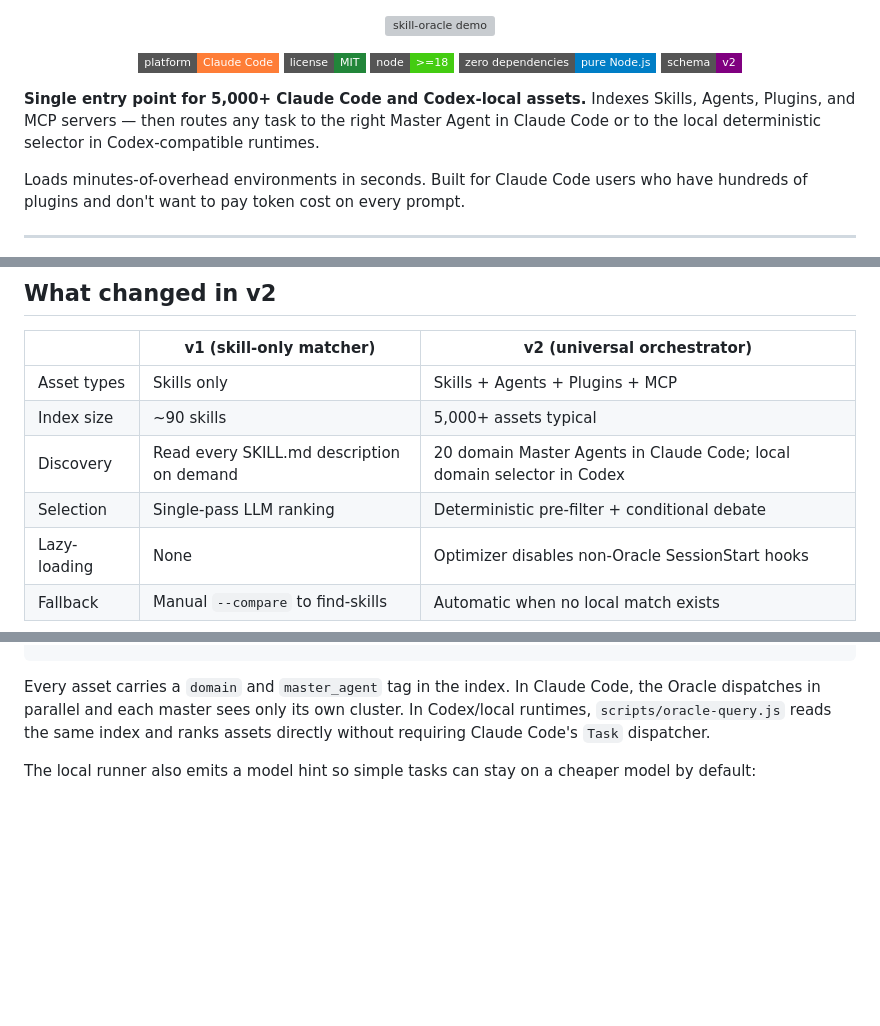
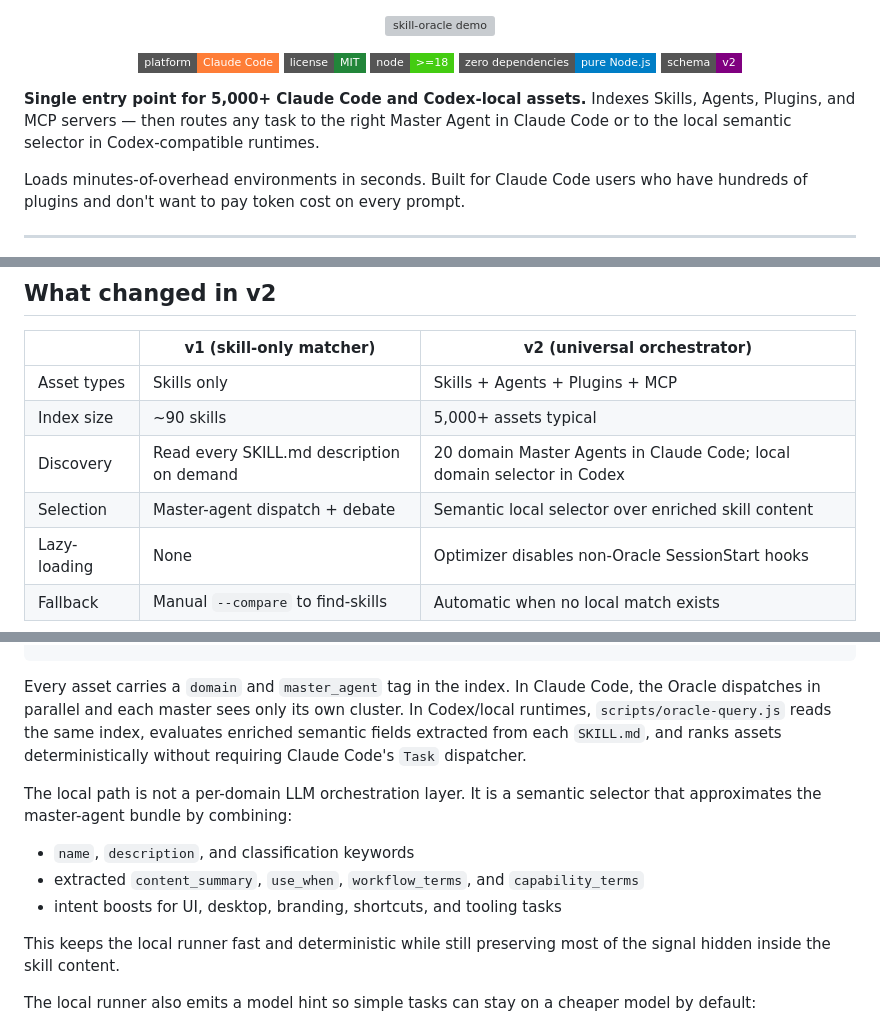
Before and after one commit to Aleffsalmeida/skill-oracle, a Markdown page: README.md, 3 parts joined by grey strips. Drawn GitHub-style; badges without logos; blank space fills up the shorter version; grey boxes are pictures that could not be loaded.

Commit message:
Clarify local Oracle semantic selector behavior

````diff
--- a/README.md
+++ b/README.md
@@ -12,7 +12,7 @@
   <img src="https://img.shields.io/badge/schema-v2-purple?style=flat-square" alt="schema"/>
 </p>
 
-**Single entry point for 5,000+ Claude Code and Codex-local assets.** Indexes Skills, Agents, Plugins, and MCP servers — then routes any task to the right Master Agent in Claude Code or to the local deterministic selector in Codex-compatible runtimes.
+**Single entry point for 5,000+ Claude Code and Codex-local assets.** Indexes Skills, Agents, Plugins, and MCP servers — then routes any task to the right Master Agent in Claude Code or to the local semantic selector in Codex-compatible runtimes.
 
 Loads minutes-of-overhead environments in seconds. Built for Claude Code users who have hundreds of plugins and don't want to pay token cost on every prompt.
 
@@ -25,7 +25,7 @@ Loads minutes-of-overhead environments in seconds. Built for Claude Code users w
 | Asset types | Skills only | Skills + Agents + Plugins + MCP |
 | Index size | ~90 skills | 5,000+ assets typical |
 | Discovery | Read every SKILL.md description on demand | 20 domain Master Agents in Claude Code; local domain selector in Codex |
-| Selection | Single-pass LLM ranking | Deterministic pre-filter + conditional debate |
+| Selection | Master-agent dispatch + debate | Semantic local selector over enriched skill content |
 | Lazy-loading | None | Optimizer disables non-Oracle SessionStart hooks |
 | Fallback | Manual `--compare` to find-skills | Automatic when no local match exists |
 
@@ -63,7 +63,15 @@ The old `build-index.js` is preserved for backward compat. New pipeline is `scan
               final answer
 ```
 
-Every asset carries a `domain` and `master_agent` tag in the index. In Claude Code, the Oracle dispatches in parallel and each master sees only its own cluster. In Codex/local runtimes, `scripts/oracle-query.js` reads the same index and ranks assets directly without requiring Claude Code's `Task` dispatcher.
+Every asset carries a `domain` and `master_agent` tag in the index. In Claude Code, the Oracle dispatches in parallel and each master sees only its own cluster. In Codex/local runtimes, `scripts/oracle-query.js` reads the same index, evaluates enriched semantic fields extracted from each `SKILL.md`, and ranks assets deterministically without requiring Claude Code's `Task` dispatcher.
+
+The local path is not a per-domain LLM orchestration layer. It is a semantic selector that approximates the master-agent bundle by combining:
+
+- `name`, `description`, and classification keywords
+- extracted `content_summary`, `use_when`, `workflow_terms`, and `capability_terms`
+- intent boosts for UI, desktop, branding, shortcuts, and tooling tasks
+
+This keeps the local runner fast and deterministic while still preserving most of the signal hidden inside the skill content.
 
 The local runner also emits a model hint so simple tasks can stay on a cheaper model by default:
 
````
Also changed, not shown: other parts of README.md (+1 -1 lines).
